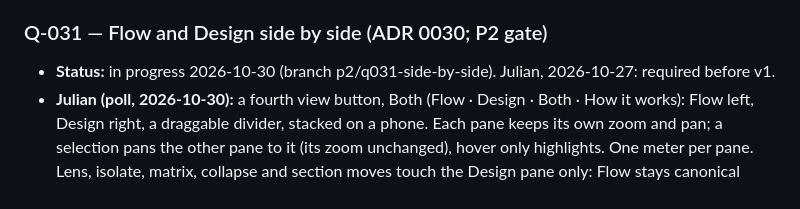
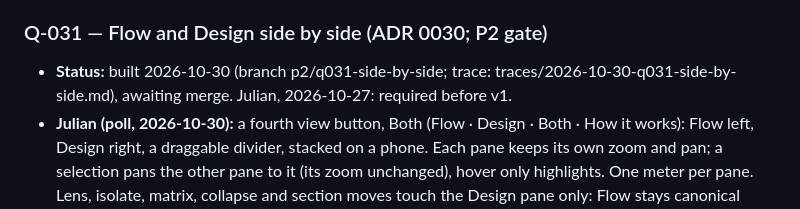
Before and after one commit to Julian-B-Smith/loupe, a Markdown page: ROADMAP.md, the part around the change. Rendered like a GitHub page.

```diff
--- a/ROADMAP.md
+++ b/ROADMAP.md
@@ -572,7 +572,7 @@ Each gate is a checkable condition. A phase is done when its gate passes in
   matrix bar says so). The matrix's visual values join Q-036 with the tally's.
 
 ### Q-031 — Flow and Design side by side (ADR 0030; P2 gate)
-- **Status:** in progress 2026-10-30 (branch p2/q031-side-by-side). Julian, 2026-10-27: required before v1.
+- **Status:** built 2026-10-30 (branch p2/q031-side-by-side; trace: traces/2026-10-30-q031-side-by-side.md), awaiting merge. Julian, 2026-10-27: required before v1.
 - **Julian (poll, 2026-10-30):** a fourth view button, Both (Flow · Design · Both · How it works): Flow left, Design
   right, a draggable divider, stacked on a phone. Each pane keeps its own zoom and pan; a selection pans the other pane to
   it (its zoom unchanged), hover only highlights. One meter per pane. Lens, isolate, matrix, collapse and section moves
```
Also changed, not shown: traces/2026-10-30-q031-side-by-side.md (+1 -0 lines).
